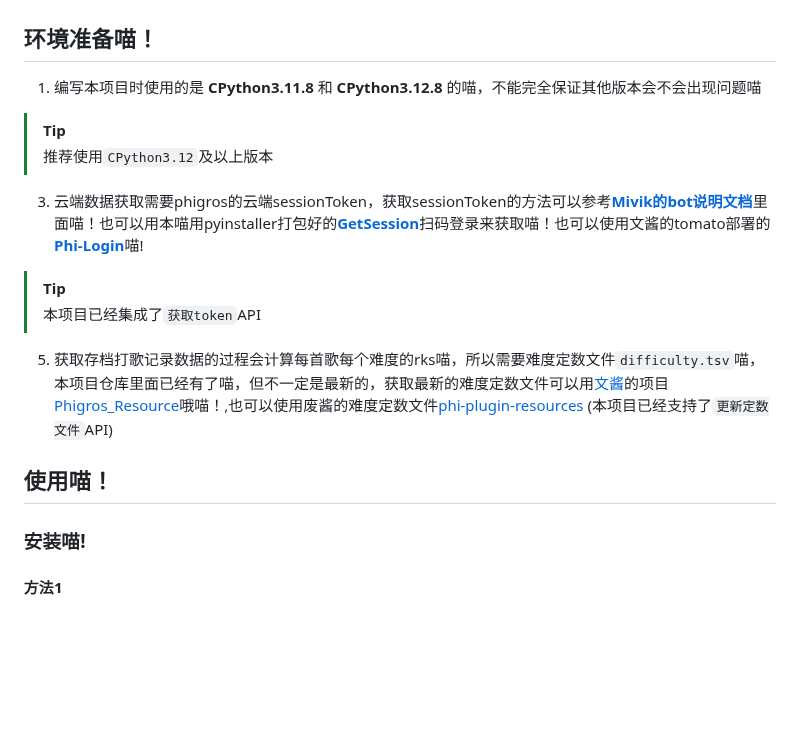
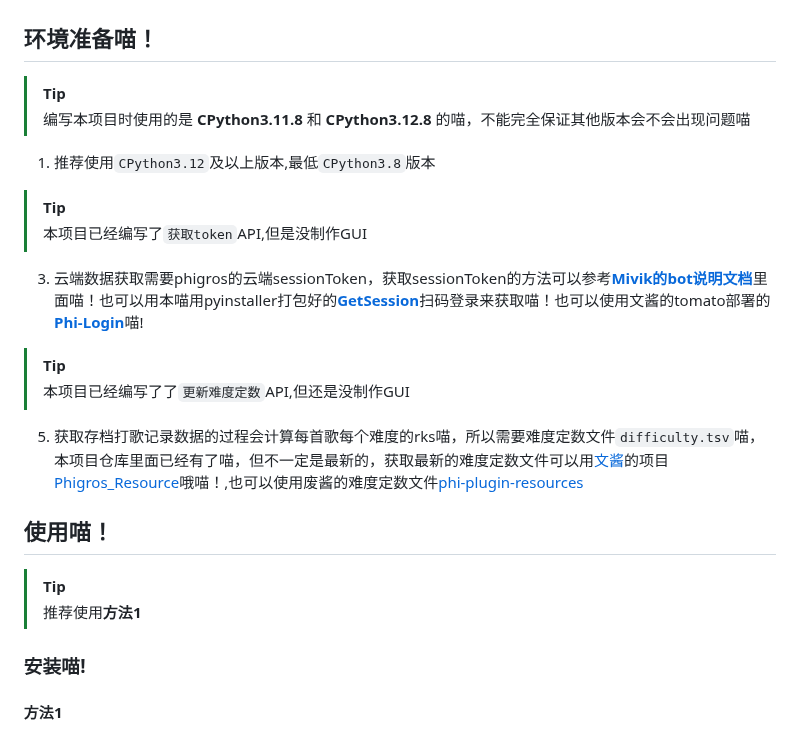
Before and after one commit to wms26/Phi-CloudAction-python, a Markdown page: README.md, the part around the change. GitHub-like rendering; blank space fills up the shorter version.

```diff
--- a/README.md
+++ b/README.md
@@ -39,20 +39,22 @@
 
 ## 环境准备喵！
 
-1. 编写本项目时使用的是 **CPython3.11.8** 和 **CPython3.12.8** 的喵，不能完全保证其他版本会不会出现问题喵
+> [!TIP]
+> 编写本项目时使用的是 **CPython3.11.8** 和 **CPython3.12.8** 的喵，不能完全保证其他版本会不会出现问题喵
+1. 推荐使用`CPython3.12`及以上版本,最低`CPython3.8`版本
 
 > [!TIP]
-> 推荐使用`CPython3.12`及以上版本
-
+> 本项目已经编写了`获取token`API,但是没制作GUI
 3. 云端数据获取需要phigros的云端sessionToken，获取sessionToken的方法可以参考[**Mivik的bot说明文档**](https://mivik.moe/pgr-bot-help/)里面喵！也可以用本喵用pyinstaller打包好的[**GetSession**](https://github.com/wms26/Phi-CloudAction-python/releases/tag/QR-GST_v1.0)扫码登录来获取喵！也可以使用文酱的tomato部署的[**Phi-Login**](https://www.tomato-aoarasi.com/phi-login/)喵!
 
 > [!TIP]
-> 本项目已经集成了`获取token`API
-
-5. 获取存档打歌记录数据的过程会计算每首歌每个难度的rks喵，所以需要难度定数文件`difficulty.tsv`喵，本项目仓库里面已经有了喵，但不一定是最新的，获取最新的难度定数文件可以用[文酱](https://github.com/7aGiven)的项目[Phigros_Resource](https://github.com/7aGiven/Phigros_Resource)哦喵！,也可以使用废酱的难度定数文件[phi-plugin-resources](https://github.com/Catrong/phi-plugin-resources/tree/main/info) (本项目已经支持了`更新定数文件`API)
+> 本项目已经编写了了`更新难度定数`API,但还是没制作GUI
+5. 获取存档打歌记录数据的过程会计算每首歌每个难度的rks喵，所以需要难度定数文件`difficulty.tsv`喵，本项目仓库里面已经有了喵，但不一定是最新的，获取最新的难度定数文件可以用[文酱](https://github.com/7aGiven)的项目[Phigros_Resource](https://github.com/7aGiven/Phigros_Resource)哦喵！,也可以使用废酱的难度定数文件[phi-plugin-resources](https://github.com/Catrong/phi-plugin-resources/tree/main/info)
 
 ## 使用喵！
 
+> [!TIP]
+> 推荐使用**方法1**
 ### 安装喵!
 
 #### 方法1
```
